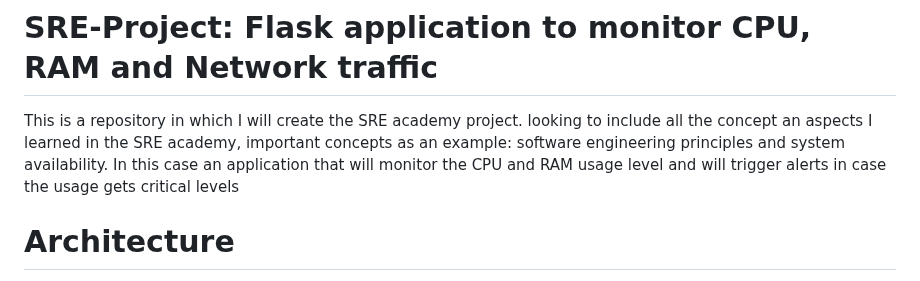
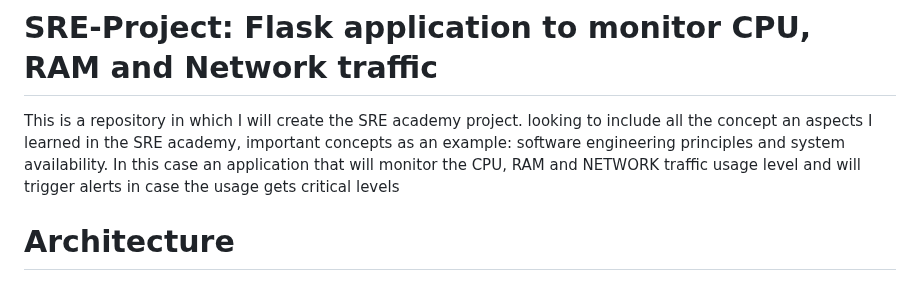
Before and after one commit to Luismd2025/MonitoringCPU-RAM-NET, a Markdown page: README.md, the part around the change. Rendered like a GitHub page.

Commit message:
Add network traffic monitoring to README
Updated README to include monitoring of network traffic.

```diff
--- a/README.md
+++ b/README.md
@@ -1,5 +1,5 @@
 # SRE-Project: Flask application to monitor CPU, RAM and Network traffic
-This is a repository in which I will create the SRE academy project. looking to include all the concept an aspects I learned in the SRE academy, important concepts as an example: software engineering principles and system availability. In this case an application that will monitor the CPU and RAM usage level and will trigger alerts in case the usage gets critical levels
+This is a repository in which I will create the SRE academy project. looking to include all the concept an aspects I learned in the SRE academy, important concepts as an example: software engineering principles and system availability. In this case an application that will monitor the CPU, RAM and NETWORK traffic usage level and will trigger alerts in case the usage gets critical levels
 
 
 
```
